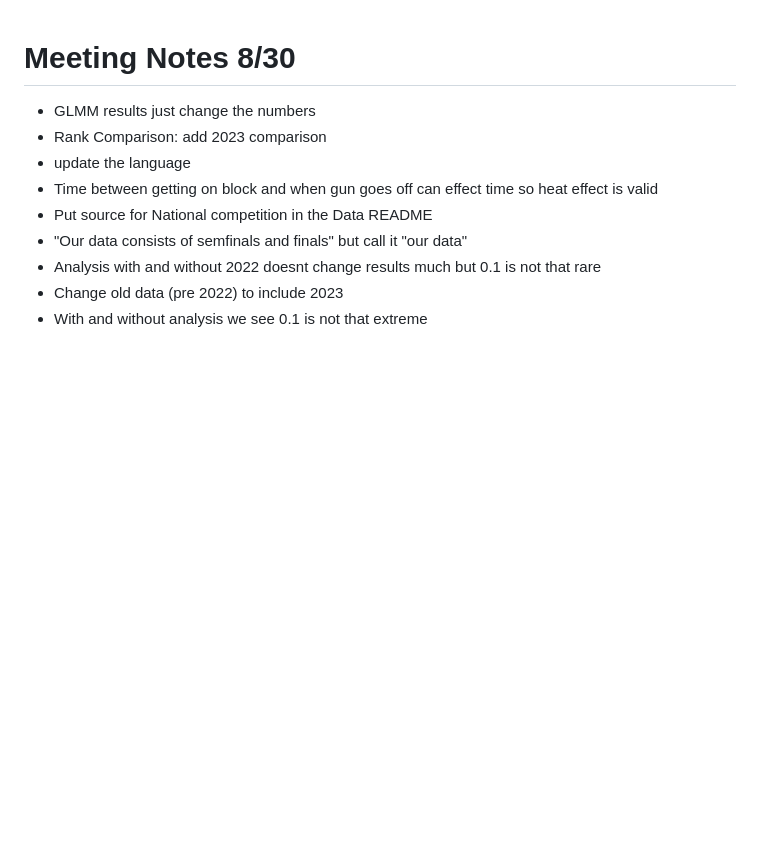
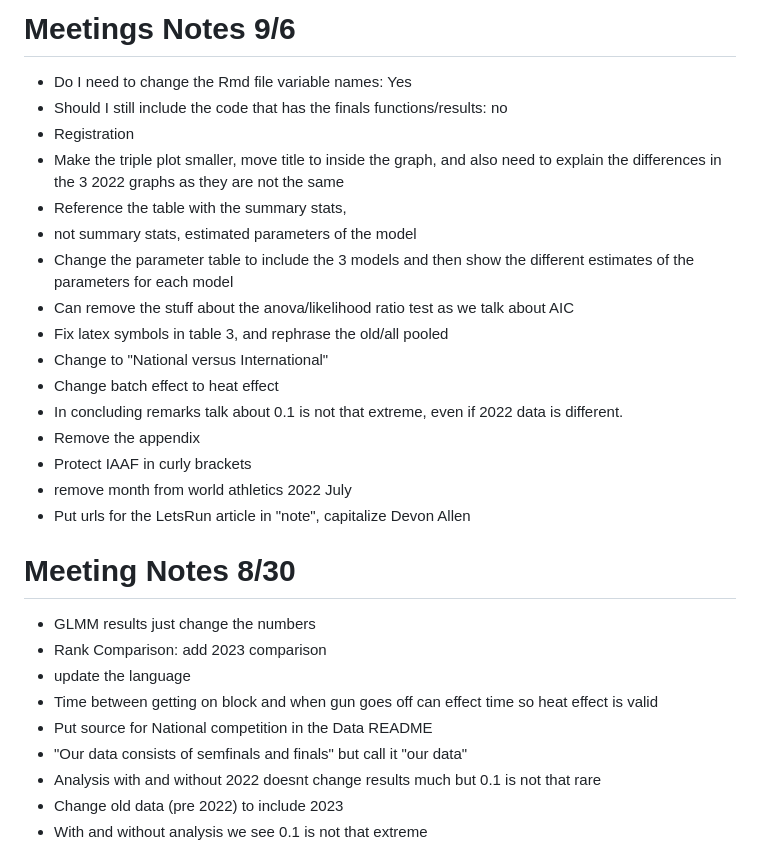
Before and after one commit to ofiore/Thesis, a Markdown page: MeetingNotes.md, the part around the change. Rendered like a GitHub page; blank space fills up the shorter version.

Commit message:
Notes from 9/6 meeting

```diff
--- a/MeetingNotes.md
+++ b/MeetingNotes.md
@@ -1,3 +1,31 @@
+# Meetings Notes 9/6
++ Do I need to change the Rmd file variable names: Yes
++ Should I still include the code that has the finals functions/results: no
++ Registration
++ Make the triple plot smaller, move title to inside the graph, and also need
+to explain the differences in the 3 2022 graphs as they are not the same
++ Reference the table with the summary stats,
++ not summary stats, estimated parameters of the model
++ Change the parameter table to include the 3 models and then show the different
+estimates of the parameters for each model
++ Can remove the stuff about the anova/likelihood ratio test as we talk about AIC
++ Fix latex symbols in table 3, and rephrase the old/all pooled
++ Change to "National versus International"
++ Change batch effect to heat effect
++ In concluding remarks talk about 0.1 is not that extreme, even if 2022 data is
+different.
++ Remove the appendix
++ Protect IAAF in curly brackets
++ remove month from world athletics 2022 July
++ Put urls for the LetsRun article in "note", capitalize Devon Allen
+
+
+
+
+
+
+
+
 # Meeting Notes 8/30
 + GLMM results just change the numbers
 + Rank Comparison: add 2023 comparison
```
